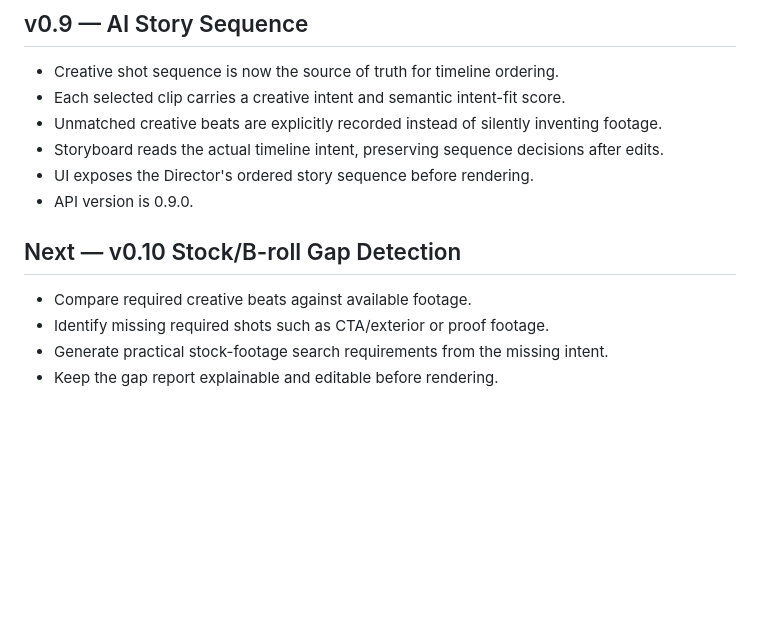
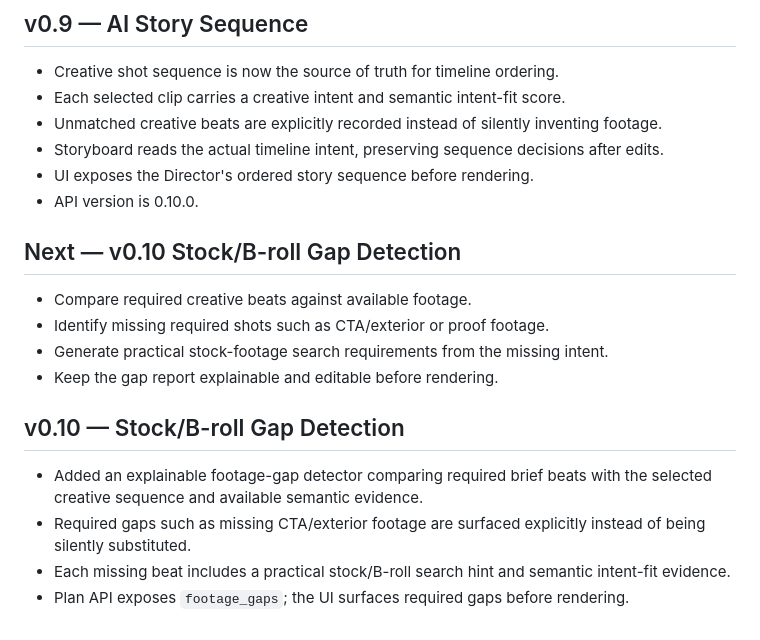
Before and after one commit to Naha1981/my-video-editor, a Markdown page: plan.md, the part around the change. Drawn GitHub-style; blank space fills up the shorter version.

Commit message:
docs(v0.10): document footage gap detection

```diff
--- a/plan.md
+++ b/plan.md
@@ -71,10 +71,17 @@ The website intake is intentionally deterministic and local-first. It does not c
 - Unmatched creative beats are explicitly recorded instead of silently inventing footage.
 - Storyboard reads the actual timeline intent, preserving sequence decisions after edits.
 - UI exposes the Director's ordered story sequence before rendering.
-- API version is 0.9.0.
+- API version is 0.10.0.
 
 ## Next — v0.10 Stock/B-roll Gap Detection
 - Compare required creative beats against available footage.
 - Identify missing required shots such as CTA/exterior or proof footage.
 - Generate practical stock-footage search requirements from the missing intent.
 - Keep the gap report explainable and editable before rendering.
+
+
+## v0.10 — Stock/B-roll Gap Detection
+- Added an explainable footage-gap detector comparing required brief beats with the selected creative sequence and available semantic evidence.
+- Required gaps such as missing CTA/exterior footage are surfaced explicitly instead of being silently substituted.
+- Each missing beat includes a practical stock/B-roll search hint and semantic intent-fit evidence.
+- Plan API exposes `footage_gaps`; the UI surfaces required gaps before rendering.
```
